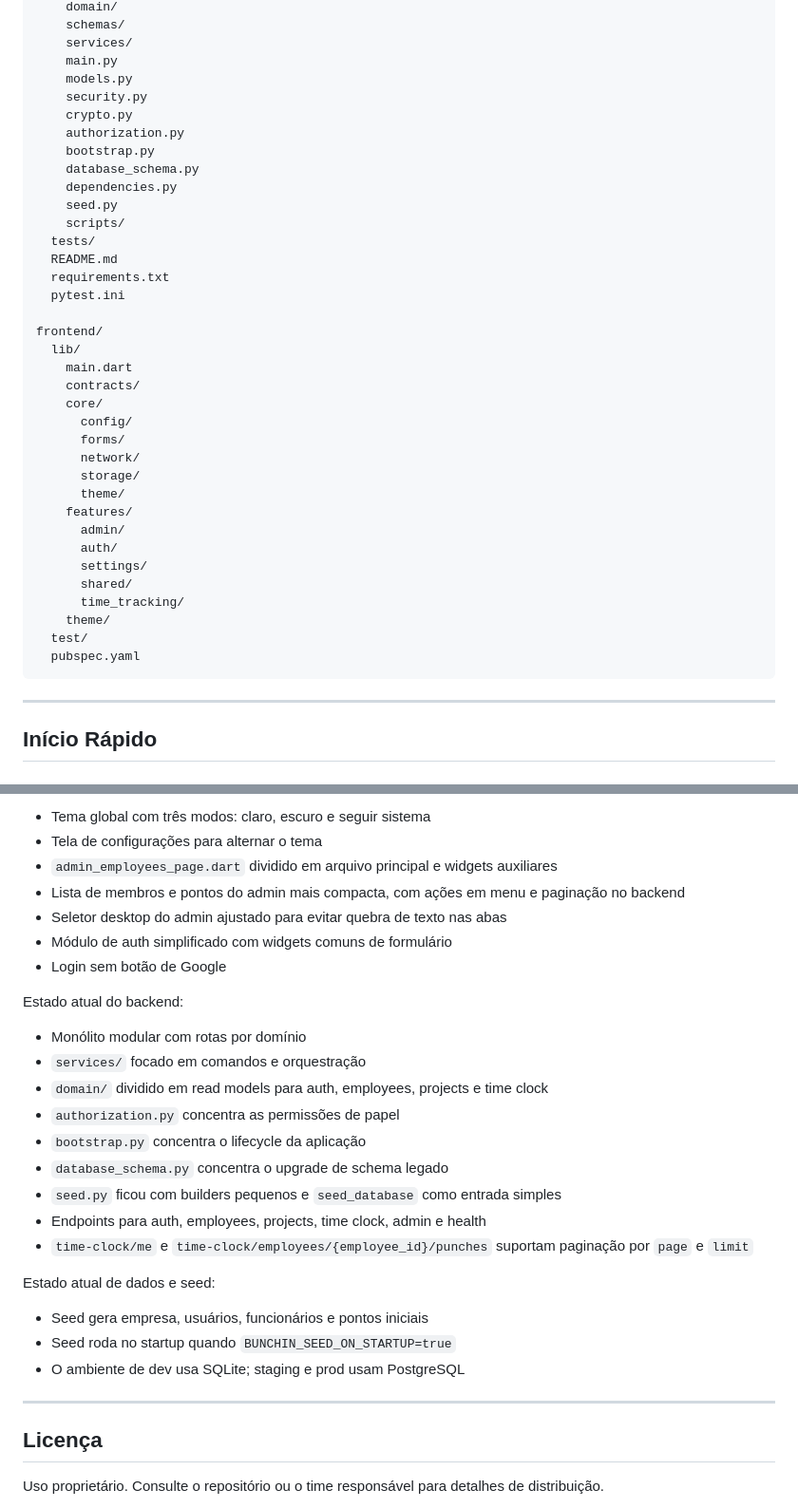
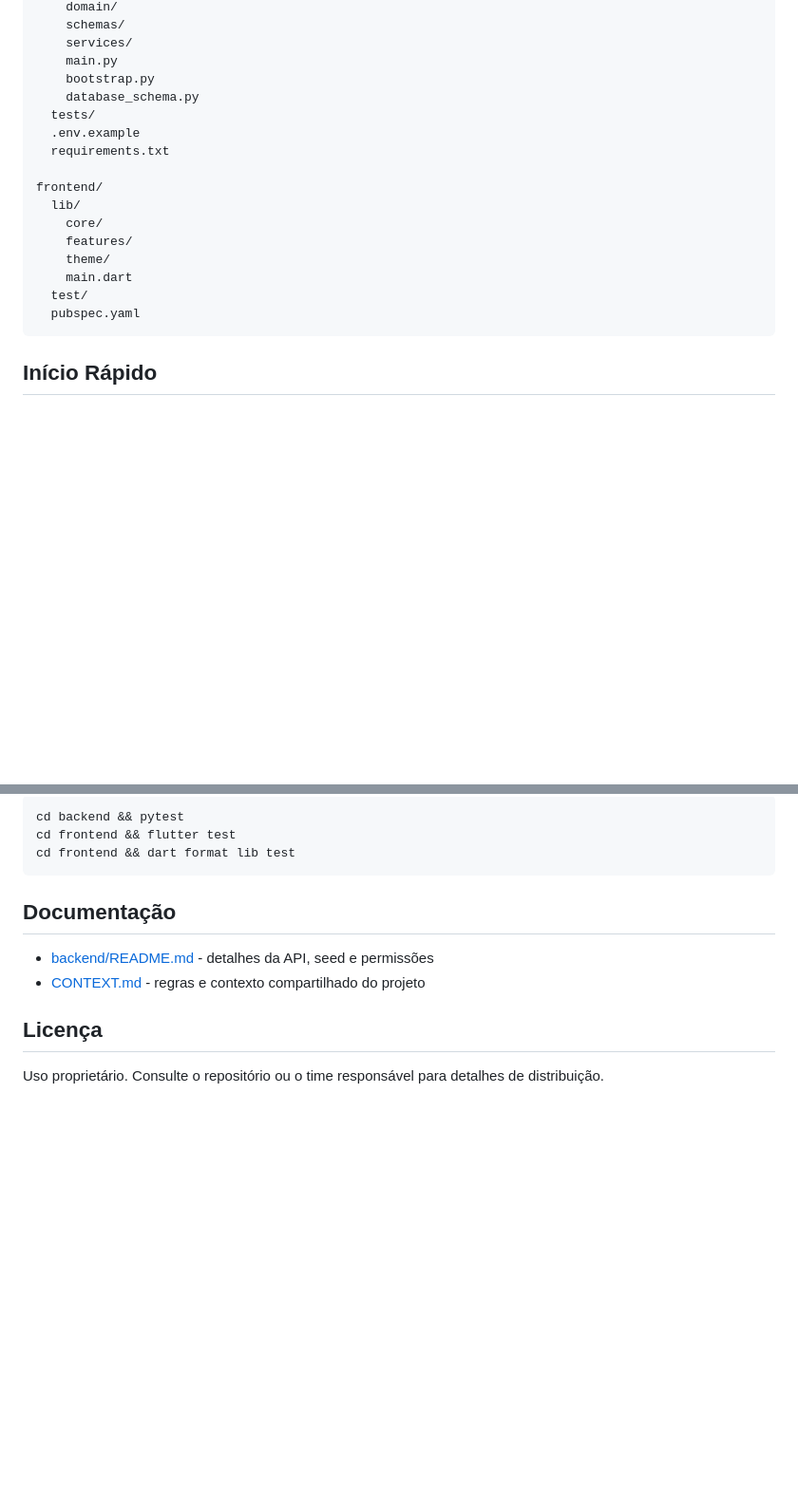
Before and after one commit to MarcosAlves90/self-bunchin-app, a Markdown page: README.md, 2 parts joined by grey strips. Shown at 95% size. Drawn GitHub-style; blank space fills up the shorter version.

````diff
--- a/README.md
+++ b/README.md
@@ -117,42 +170,21 @@ backend/
     schemas/
     services/
     main.py
-    models.py
-    security.py
-    crypto.py
-    authorization.py
     bootstrap.py
     database_schema.py
-    dependencies.py
-    seed.py
-    scripts/
   tests/
-  README.md
+  .env.example
   requirements.txt
-  pytest.ini
 
 frontend/
   lib/
+    core/
+    features/
+    theme/
     main.dart
-    contracts/
-    core/
-      config/
-      forms/
-      network/
-      storage/
-      theme/
-    features/
-      admin/
-      auth/
-      settings/
-      shared/
-      time_tracking/
-    theme/
   test/
   pubspec.yaml
 ```
-
----
 
 ## Início Rápido
 
@@ -251,31 +254,14 @@ Estado atual do frontend:
 
-- Tema global com três modos: claro, escuro e seguir sistema
-- Tela de configurações para alternar o tema
-- `admin_employees_page.dart` dividido em arquivo principal e widgets auxiliares
-- Lista de membros e pontos do admin mais compacta, com ações em menu e paginação no backend
-- Seletor desktop do admin ajustado para evitar quebra de texto nas abas
-- Módulo de auth simplificado com widgets comuns de formulário
-- Login sem botão de Google
+```bash
+cd backend && pytest
+cd frontend && flutter test
+cd frontend && dart format lib test
+```
 
-Estado atual do backend:
+## Documentação
 
-- Monólito modular com rotas por domínio
-- `services/` focado em comandos e orquestração
-- `domain/` dividido em read models para auth, employees, projects e time clock
-- `authorization.py` concentra as permissões de papel
-- `bootstrap.py` concentra o lifecycle da aplicação
-- `database_schema.py` concentra o upgrade de schema legado
-- `seed.py` ficou com builders pequenos e `seed_database` como entrada simples
-- Endpoints para auth, employees, projects, time clock, admin e health
-- `time-clock/me` e `time-clock/employees/{employee_id}/punches` suportam paginação por `page` e `limit`
-
-Estado atual de dados e seed:
-
-- Seed gera empresa, usuários, funcionários e pontos iniciais
-- Seed roda no startup quando `BUNCHIN_SEED_ON_STARTUP=true`
-- O ambiente de dev usa SQLite; staging e prod usam PostgreSQL
-
----
+- [backend/README.md](backend/README.md) - detalhes da API, seed e permissões
+- [CONTEXT.md](CONTEXT.md) - regras e contexto compartilhado do projeto
 
 ## Licença
 
````
Also changed, not shown: other parts of README.md (+168 -144 lines).
